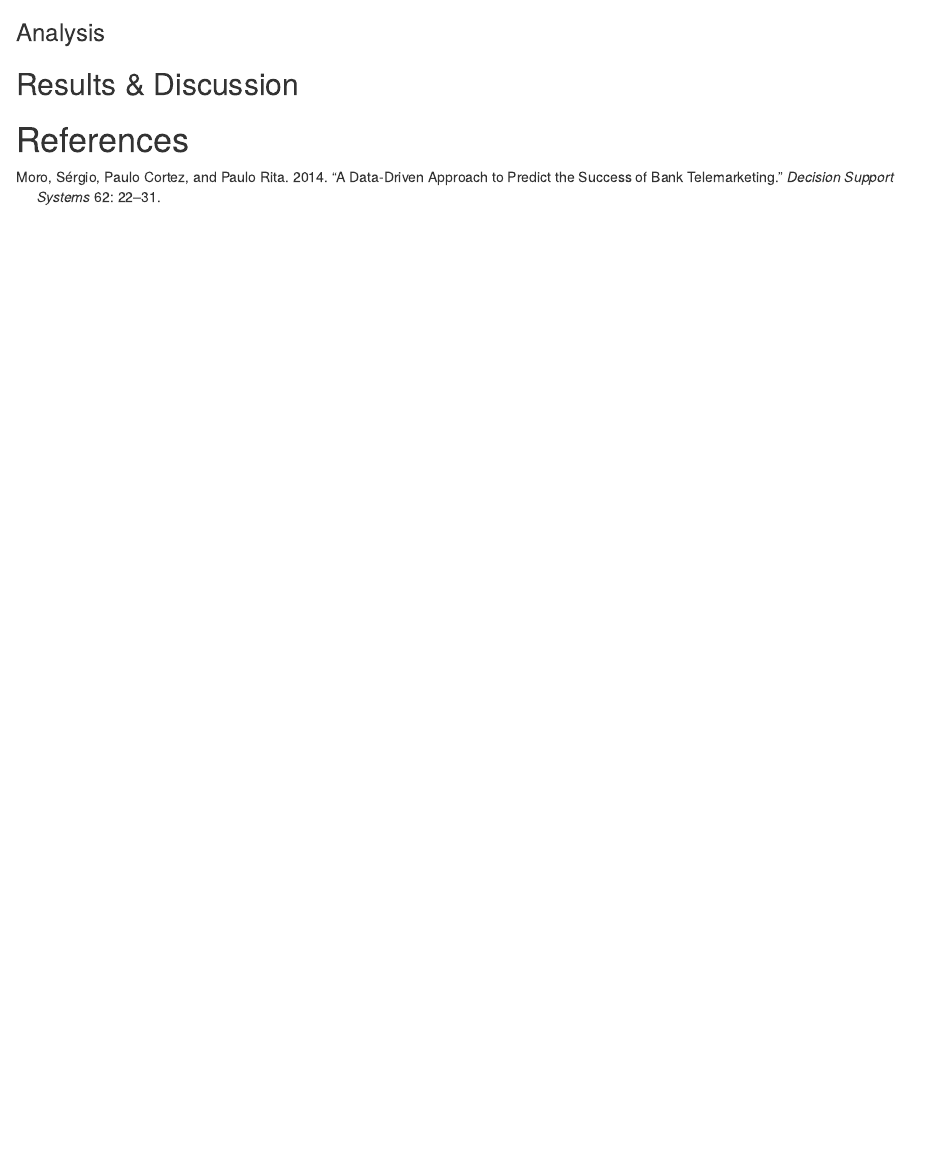
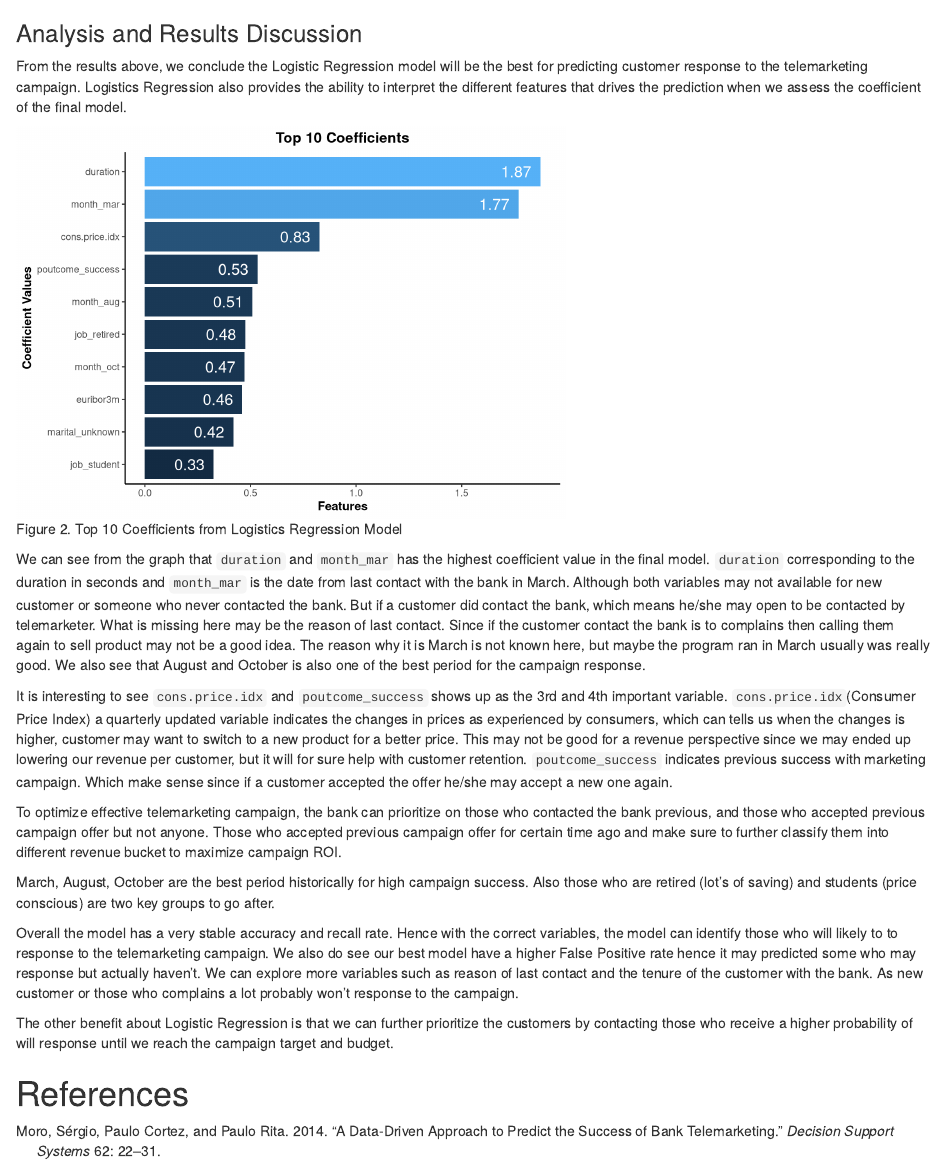
Before and after one commit to UBC-MDS/Bank_Marketing_Prediction, an R Markdown document (doc/bank_marketing_prediction_report.Rmd): the page in a window 1100 px wide, from 1140 px down before the commit and from 1110 px down after it, so that both start at the same text. Rendered offline with R 4.5, knitr and Pandoc, with nearby package versions.

Commit message:
Added Analysis and Results to final report

````diff
--- a/doc/bank_marketing_prediction_report.Rmd
+++ b/doc/bank_marketing_prediction_report.Rmd
@@ -55,8 +53,71 @@ knitr::kable(summary,
 knitr::include_graphics("../results/eda_boxplot_by_age.png")
 ```
 
-### Analysis
+### Methods
 
-## Results & Discussion
+### Analysis and Results Discussion
+From the results above, we conclude the Logistic Regression model will be
+the best for predicting customer response to the telemarketing campaign.
+Logistics Regression also provides the ability to interpret the different features
+that drives the prediction when we assess the coefficient of the final model.
+
+
+```{r load_coef_table, echo=FALSE, include = FALSE}
+lr_coeff <- read_csv("../results/BestLogisticRegression_Coefficients.csv") %>% arrange(desc(Coefficient))
+colnames(lr_coeff) <- c("Feature","Coefficient")
+lr_coeff
+```
+```{r coeff_barplot, echo=FALSE, fig.cap="Figure 2. Top 10 Coefficients from Logistics Regression Model", out.width = '60%'}
+ggplot(lr_coeff[1:10,], aes(x=Coefficient, y=reorder(Feature, Coefficient), fill=Coefficient)) +
+  geom_bar(stat="identity", show.legend = FALSE) +
+  geom_text(aes(label=round(Coefficient,2)), hjust = 1.3, color="white", size=5.0) +
+  theme_classic() +
+  labs(x="Features",
+       y="Coefficient Values",
+       title="Top 10 Coefficients") +
+  theme(plot.title=element_text(hjust=0.5, face="bold"),
+        axis.title.x=element_text(face="bold"),
+        axis.title.y=element_text(face="bold"))
+```
+
+We can see from the graph that `duration` and `month_mar` has the highest coefficient
+value in the final model. `duration` corresponding to the duration in seconds and
+`month_mar` is the date from last contact with the bank in March. Although both
+variables may not available for new customer or someone who never contacted the
+bank. But if a customer did contact the bank, which means he/she may open to be
+contacted by telemarketer. What is missing here may be the reason of last contact.
+Since if the customer contact the bank is to complains then calling them again to
+sell product may not be a good idea. The reason why it is March is not known here,
+but maybe the program ran in March usually was really good. We also see that August
+and October is also one of the best period for the campaign response.
+
+It is interesting to see `cons.price.idx` and `poutcome_success` shows up as the
+3rd and 4th important variable. `cons.price.idx`(Consumer Price Index) a quarterly
+updated variable indicates the changes in prices as experienced by consumers, which
+can tells us when the changes is higher, customer may want to switch to a new product
+for a better price. This may not be good for a revenue perspective since we may ended
+up lowering our revenue per customer, but it will for sure help with customer retention.
+`poutcome_success` indicates previous success with marketing campaign. Which make
+sense since if a customer accepted the offer he/she may accept a new one again.
+
+To optimize effective telemarketing campaign, the bank can prioritize on those who
+contacted the bank previous, and those who accepted previous campaign offer but not
+anyone. Those who accepted previous campaign offer for certain time ago and make sure
+to further classify them into different revenue bucket to maximize campaign ROI.
+
+March, August, October are the best period historically for high campaign success.
+Also those who are retired (lot's of saving) and students (price conscious) are two
+key groups to go after.
+
+Overall the model has a very stable accuracy and recall rate. Hence with the correct
+variables, the model can identify those who will likely to to response to the telemarketing
+campaign. We also do see our best model have a higher False Positive rate hence it may
+predicted some who may response but actually haven't. We can explore more variables
+such as reason of last contact and the tenure of the customer with the bank. As
+new customer or those who complains a lot probably won't response to the campaign.
+
+The other benefit about Logistic Regression is that we can further prioritize the
+customers by contacting those who receive a higher probability of will response until
+we reach the campaign target and budget.
 
 # References
````
Also changed, not shown: src/Build_Models.py (+11 -11 lines), README.md, doc/bank_marketing_prediction_report.html, results/BestLogisticRegression_Coefficients.csv (renamed from results/BestLogisticsRegression_Coefficients.csv), results/BestLogisticRegression_ConMat_Test.jpg (renamed from results/BestLogisticsRegression_ConMat_Test.jpg), results/BestLogisticRegression_ConMat_Train.jpg (renamed from results/BestLogisticsRegression_ConMat_Train.jpg), results/BestLogisticRegression_PrecisionCurve.jpg (renamed from results/BestLogisticsRegression_PrecisionCurve.jpg), results/BestLogisticRegression_ROC.jpg (renamed from results/BestLogisticsRegression_ROC.jpg), results/BestLogisticRegression_result.csv (renamed from results/BestLogisticsRegression_result.csv), doc/bank_marketing_prediction_report.Rmd (2 more changed lines).
